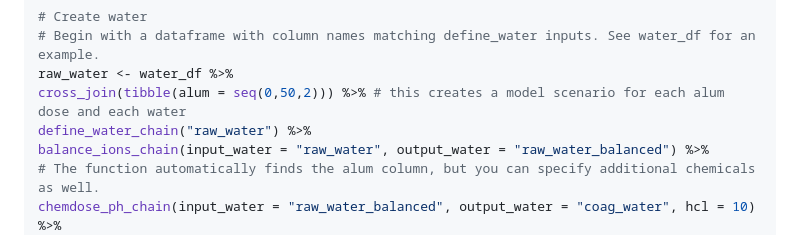
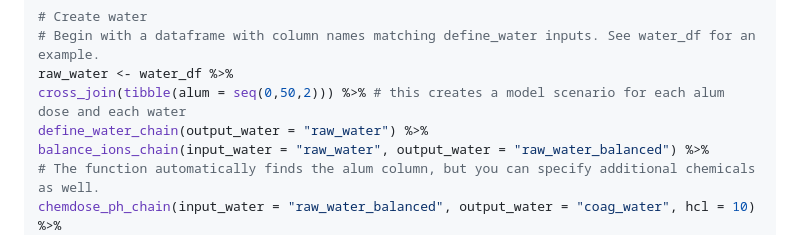
Before and after one commit to BrownandCaldwell-Public/tidywater, a Markdown page: README.md, the part around the change. Drawn GitHub-style.

Commit message:
Update README.md
Co-authored-by: Libby McKenna <107077440+libbymckenna@users.noreply.github.com>

```diff
--- a/README.md
+++ b/README.md
@@ -97,7 +97,7 @@ library(dplyr)
 # Begin with a dataframe with column names matching define_water inputs. See water_df for an example.
 raw_water <- water_df %>%
 cross_join(tibble(alum = seq(0,50,2))) %>% # this creates a model scenario for each alum dose and each water
-define_water_chain("raw_water") %>%
+define_water_chain(output_water = "raw_water") %>%
 balance_ions_chain(input_water = "raw_water", output_water = "raw_water_balanced") %>%
 # The function automatically finds the alum column, but you can specify additional chemicals as well.
 chemdose_ph_chain(input_water = "raw_water_balanced", output_water = "coag_water", hcl = 10) %>%
```
